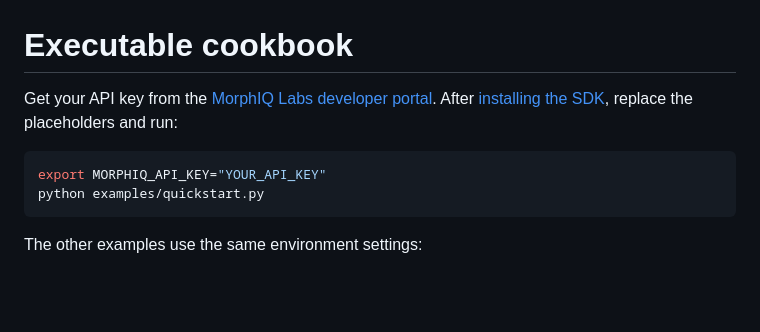
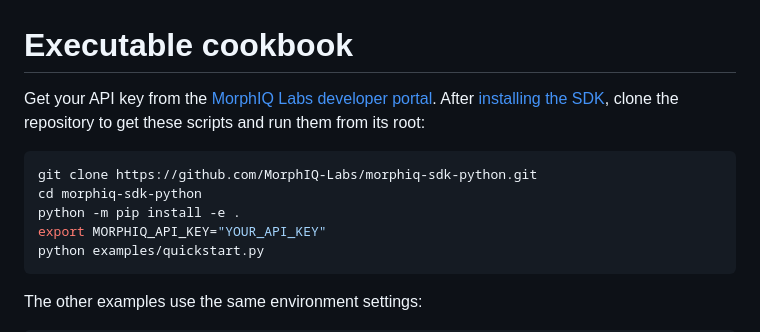
Before and after one commit to MorphIQ-Labs/morphiq-sdk-python, a Markdown page: examples/README.md, the part around the change. GitHub-like rendering; blank space fills up the shorter version.

````diff
--- a/examples/README.md
+++ b/examples/README.md
@@ -2,9 +2,13 @@
 
 Get your API key from the
 [MorphIQ Labs developer portal](https://developers.morphiqlabs.com). After
-[installing the SDK](../docs/QUICKSTART.md), replace the placeholders and run:
+[installing the SDK](../docs/QUICKSTART.md), clone the repository to get these
+scripts and run them from its root:
 
 ```sh
+git clone https://github.com/MorphIQ-Labs/morphiq-sdk-python.git
+cd morphiq-sdk-python
+python -m pip install -e .
 export MORPHIQ_API_KEY="YOUR_API_KEY"
 python examples/quickstart.py
 ```
````
Also changed, not shown: README.md (+42 -16 lines), docs/QUICKSTART.md (+30 -12 lines).
